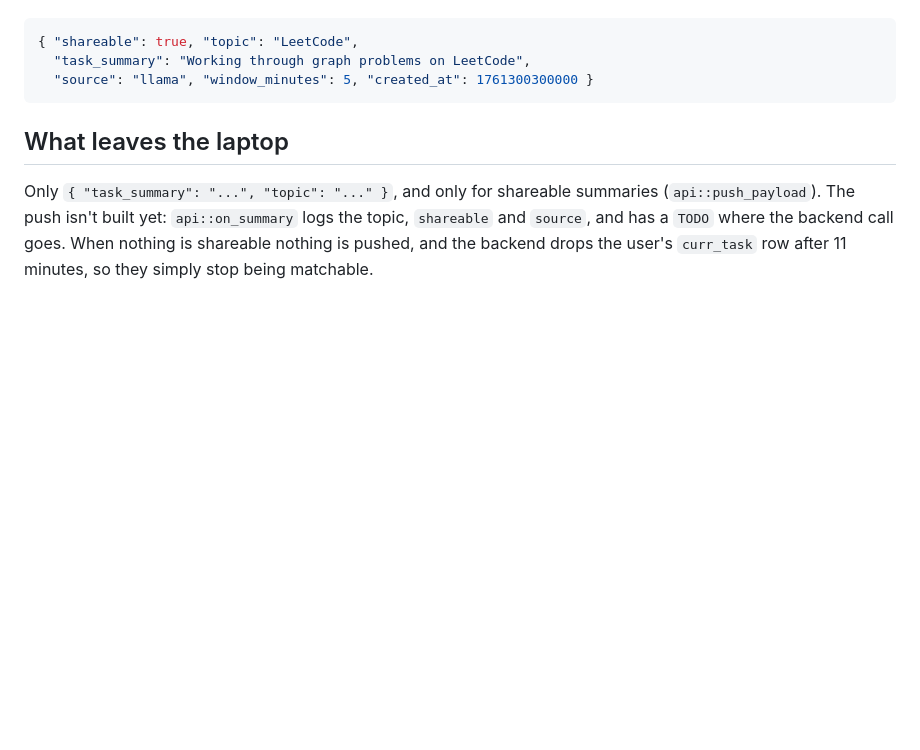
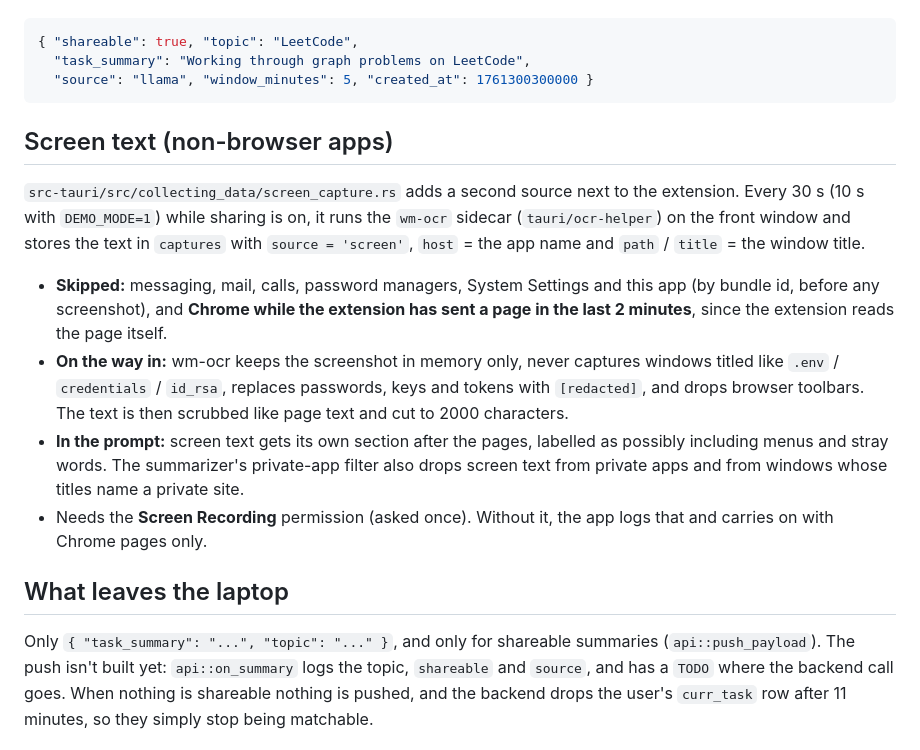
Before and after one commit to SultanAlzoghaibi/work-match, a Markdown page: docs/activity-capture.md, the part around the change. Rendered like a GitHub page; blank space fills up the shorter version.

Commit message:
Document the screen text source and the wm-ocr sidecar

````diff
--- a/docs/activity-capture.md
+++ b/docs/activity-capture.md
@@ -40,6 +40,26 @@ always empty.
   "task_summary": "Working through graph problems on LeetCode",
   "source": "llama", "window_minutes": 5, "created_at": 1761300300000 }
 ```
+
+## Screen text (non-browser apps)
+
+`src-tauri/src/collecting_data/screen_capture.rs` adds a second source next to the
+extension. Every 30 s (10 s with `DEMO_MODE=1`) while sharing is on, it runs the `wm-ocr`
+sidecar (`tauri/ocr-helper`) on the front window and stores the text in `captures` with
+`source = 'screen'`, `host` = the app name and `path` / `title` = the window title.
+
+- **Skipped:** messaging, mail, calls, password managers, System Settings and this app
+  (by bundle id, before any screenshot), and **Chrome while the extension has sent a page
+  in the last 2 minutes**, since the extension reads the page itself.
+- **On the way in:** wm-ocr keeps the screenshot in memory only, never captures windows
+  titled like `.env` / `credentials` / `id_rsa`, replaces passwords, keys and tokens with
+  `[redacted]`, and drops browser toolbars. The text is then scrubbed like page text and
+  cut to 2000 characters.
+- **In the prompt:** screen text gets its own section after the pages, labelled as
+  possibly including menus and stray words. The summarizer's private-app filter also
+  drops screen text from private apps and from windows whose titles name a private site.
+- Needs the **Screen Recording** permission (asked once). Without it, the app logs that
+  and carries on with Chrome pages only.
 
 ## What leaves the laptop
 
````
Also changed, not shown: 1 other file.
